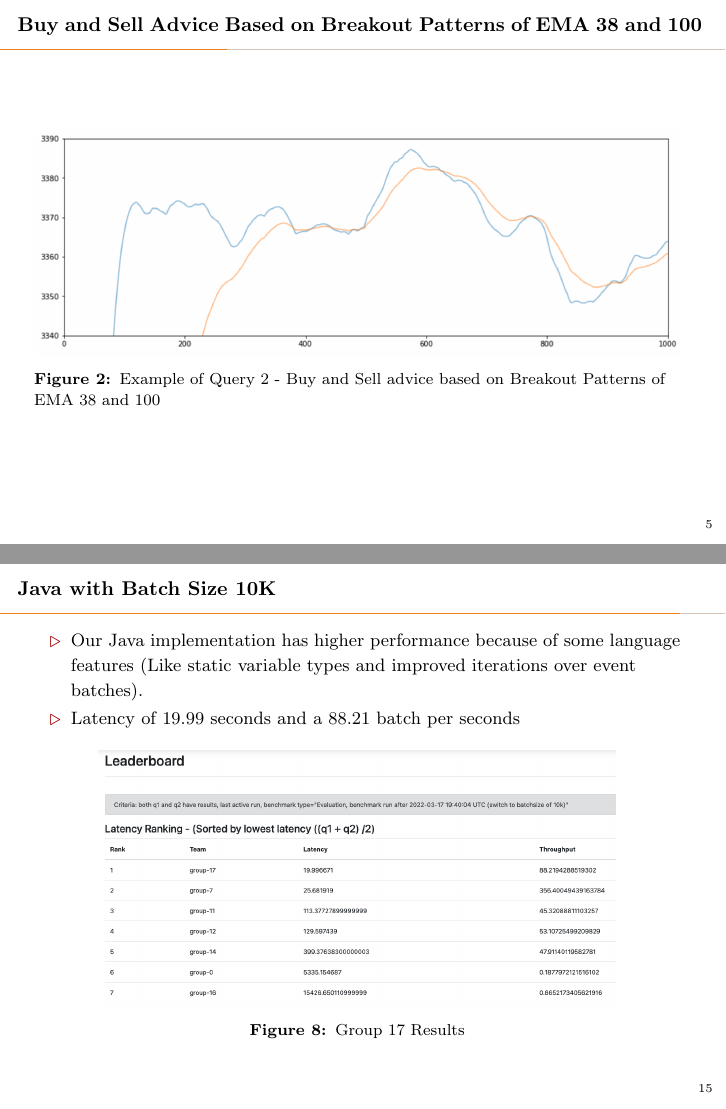
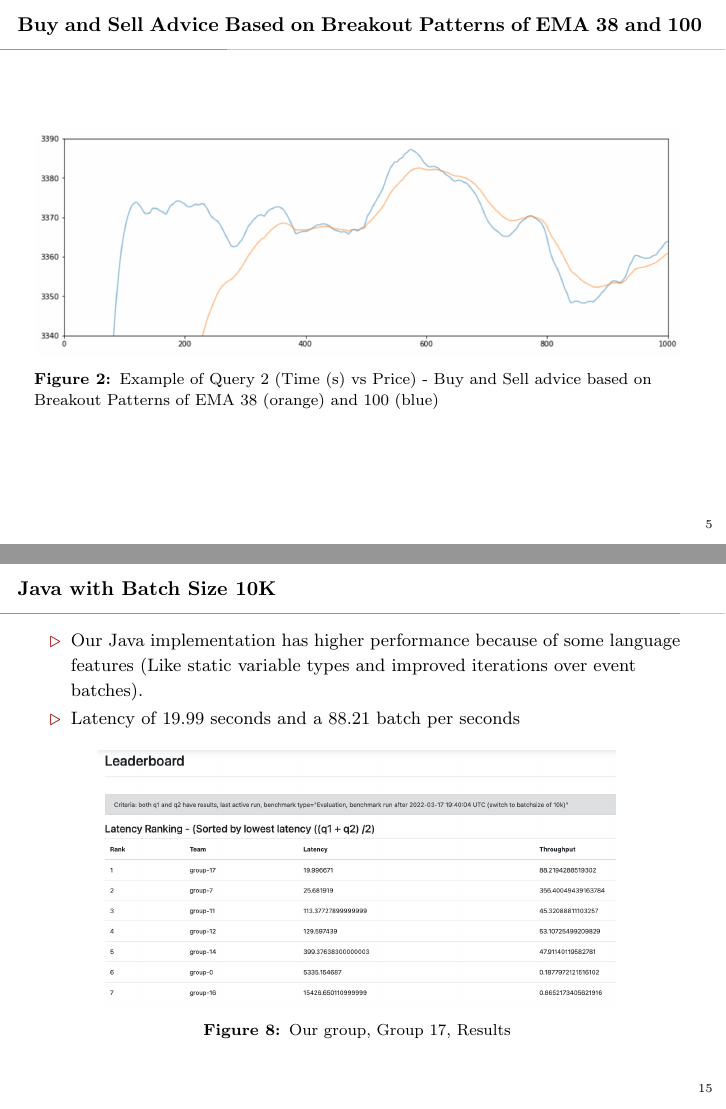
Before and after one commit to kiat/debs2022, LaTeX slides (presentation/main-debs2022-presentation.tex): pages 7 and 20 of 22, joined at a grey line. Compiled offline with pdfLaTeX.

Commit message:
Presentation Updates

```diff
--- a/presentation/main-debs2022-presentation.tex
+++ b/presentation/main-debs2022-presentation.tex
@@ -84,7 +86,7 @@
     \begin{figure}
         \begin{center}
             \includegraphics[width=1\textwidth]{../paper/images/stock_example.png}
-            \caption{An Example of Stock Price Fluctuations Over Time}
+            \caption{An Example of Stock Price Fluctuations Over Time (Time (s) vs Price)}
             \label{fig:stock}
         \end{center}
     \end{figure}
@@ -104,7 +106,7 @@
     \begin{figure}
         \begin{center}
             \includegraphics[width=1\textwidth]{../paper/images/query2_example.png}
-            \caption{Example of Query 2 - Buy and Sell advice based on Breakout Patterns of EMA 38 and 100}
+            \caption{Example of Query 2 (Time (s) vs Price) - Buy and Sell advice based on Breakout Patterns of EMA 38 (orange) and 100 (blue)}
             \label{fig:EMAs}
          \end{center}
     \end{figure}
@@ -453,7 +455,7 @@
     \begin{figure}[]
         \begin{center}
             \includegraphics[width=0.8\textwidth]{../DEBS2022-2022-05-28-Throuput.png}
-            \caption{Group 17 Results }
+            \caption{Our group, Group 17, Results }
             \label{fig:evaluation}
         \end{center}
     \end{figure}
```
Also changed, not shown: presentation/main-debs2022-presentation.pdf (added), presentation/main-debs2022-presentation.tex (6 more changed lines).
